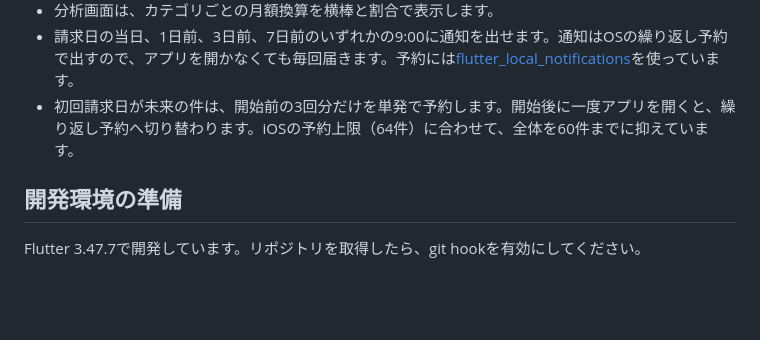
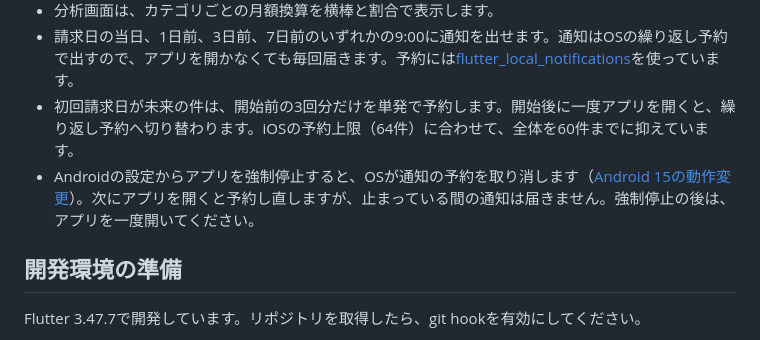
Before and after one commit to okamyuji/my_subs, a Markdown page: README.md, the part around the change. GitHub-like rendering; blank space fills up the shorter version.

Commit message:
docs: note that a force stop cancels notifications until the app is opened
Co-Authored-By: Claude Opus 5.5 <noreply@anthropic.com>

```diff
--- a/README.md
+++ b/README.md
@@ -10,6 +10,7 @@ my_subsは、自分が払っているサブスクの金額と請求日を管理
 - 分析画面は、カテゴリごとの月額換算を横棒と割合で表示します。
 - 請求日の当日、1日前、3日前、7日前のいずれかの9:00に通知を出せます。通知はOSの繰り返し予約で出すので、アプリを開かなくても毎回届きます。予約には[flutter_local_notifications](https://pub.dev/packages/flutter_local_notifications)を使っています。
 - 初回請求日が未来の件は、開始前の3回分だけを単発で予約します。開始後に一度アプリを開くと、繰り返し予約へ切り替わります。iOSの予約上限（64件）に合わせて、全体を60件までに抑えています。
+- Androidの設定からアプリを強制停止すると、OSが通知の予約を取り消します（[Android 15の動作変更](https://developer.android.com/about/versions/15/behavior-changes-all#enhanced-stop-states)）。次にアプリを開くと予約し直しますが、止まっている間の通知は届きません。強制停止の後は、アプリを一度開いてください。
 
 ## 開発環境の準備
 
```
